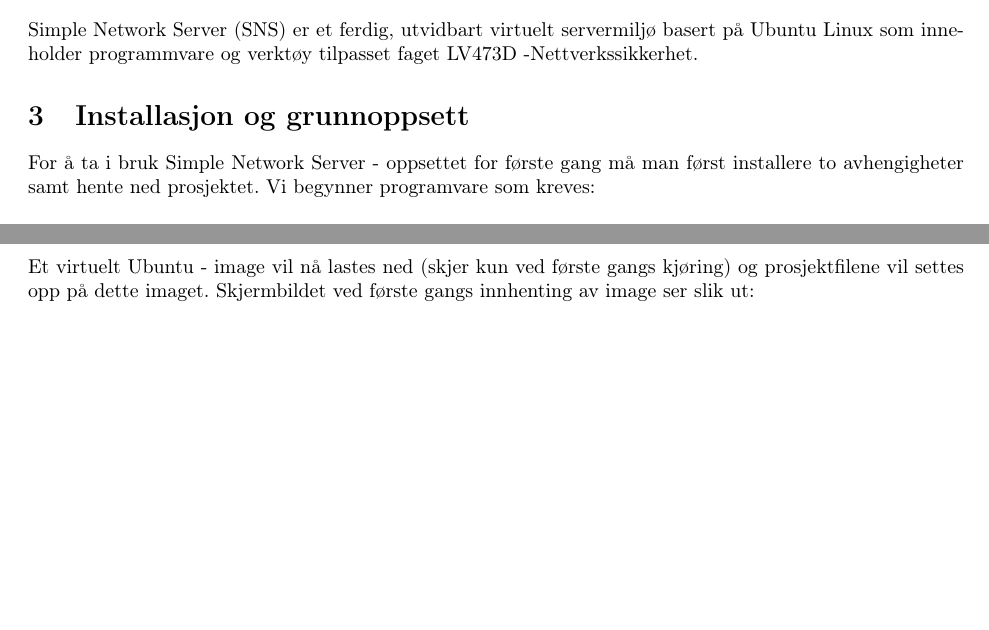
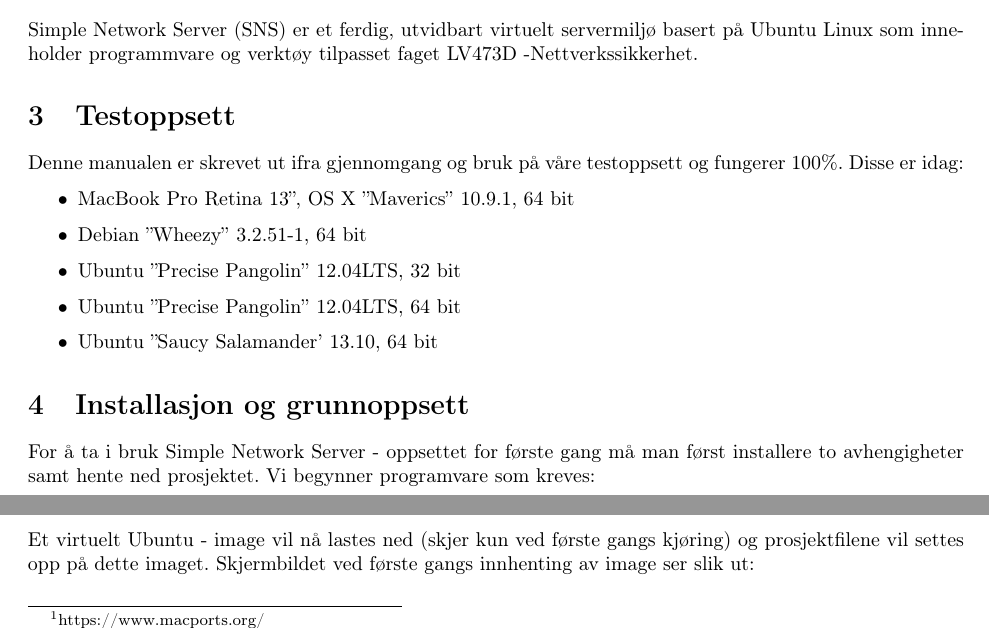
Before and after one commit to andmos/SNS, a LaTeX document (resources/doc/Bruksanvisning/Bruksanvisning.tex): two parts of pages 5 and 6 of 8, joined at a grey line, cut so that both start at the same text, the shorter picture padded with empty space. Compiled offline with pdfLaTeX.

Commit message:
Update to usermanual, new with tests

```diff
--- a/resources/doc/Bruksanvisning/Bruksanvisning.tex
+++ b/resources/doc/Bruksanvisning/Bruksanvisning.tex
@@ -95,6 +95,15 @@ Dette dokumentet omhandler bruk av hele systemet. \\ Beskrevet miljø er Linux (
 \subsection{Innholdsoversikt}
 \section{Kort om Simple Network Server}
 Simple Network Server (SNS) er et ferdig, utvidbart virtuelt servermiljø basert på Ubuntu Linux som inneholder programmvare og verktøy tilpasset faget LV473D -Nettverkssikkerhet.
+\section{Testoppsett}
+Denne manualen er skrevet ut ifra gjennomgang og bruk på våre testoppsett og fungerer 100\%. Disse er idag:
+\begin{itemize}
+\item MacBook Pro Retina 13'', OS X  ''Maverics'' 10.9.1, 64 bit
+\item Debian ''Wheezy'' 3.2.51-1, 64 bit
+\item Ubuntu ''Precise Pangolin'' 12.04LTS, 32 bit
+\item Ubuntu ''Precise Pangolin'' 12.04LTS, 64 bit
+\item Ubuntu ''Saucy Salamander' 13.10, 64 bit
+\end{itemize}
 \section{Installasjon og grunnoppsett}
 For å ta i bruk Simple Network Server - oppsettet for første gang må man først installere to avhengigheter samt hente ned prosjektet. Vi begynner programvare som kreves:
 \subsection{Virtualbox}
```
Also changed, not shown: resources/doc/Bruksanvisning/Bruksanvisning.pdf, 5 other files.
